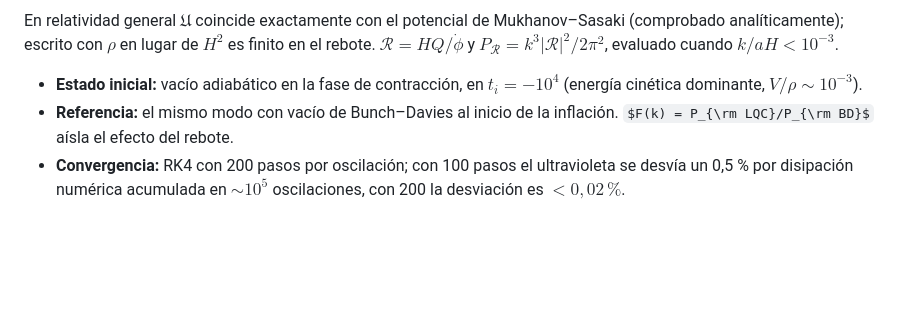
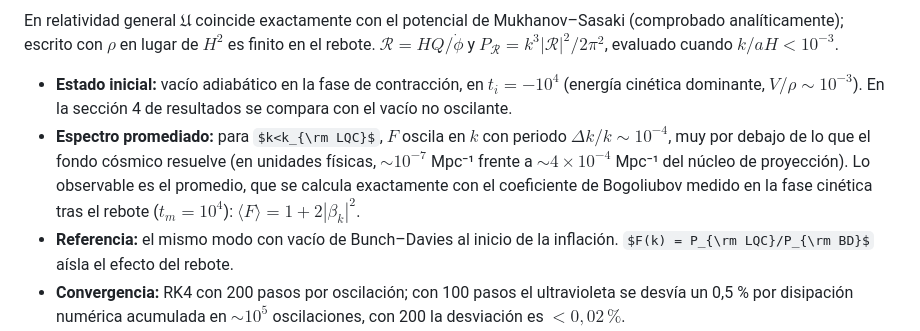
Before and after one commit to Miguel283332/Time-travel, a Markdown page: docs/resultados-cmb.md, the part around one of its changes. GitHub-like rendering; some formulas as TeX source; blank space fills up the shorter version.

```diff
--- a/docs/resultados-cmb.md
+++ b/docs/resultados-cmb.md
@@ -131,7 +156,14 @@ $P_{\mathcal R} = k^3|\mathcal R|^2/2\pi^2$, evaluado cuando
 $k/aH < 10^{-3}$.
 
 - **Estado inicial:** vacío adiabático en la fase de contracción, en
-  $t_i = -10^4$ (energía cinética dominante, $V/\rho \sim 10^{-3}$).
+  $t_i = -10^4$ (energía cinética dominante, $V/\rho \sim 10^{-3}$). En la
+  sección 4 de resultados se compara con el vacío no oscilante.
+- **Espectro promediado:** para $k<k_{\rm LQC}$, $F$ oscila en $k$ con periodo
+  $\Delta k/k\sim10^{-4}$, muy por debajo de lo que el fondo cósmico resuelve
+  (en unidades físicas, $\sim10^{-7}$ Mpc⁻¹ frente a $\sim4\times10^{-4}$
+  Mpc⁻¹ del núcleo de proyección). Lo observable es el promedio, que se
+  calcula exactamente con el coeficiente de Bogoliubov medido en la fase
+  cinética tras el rebote ($t_m = 10^4$): $\langle F\rangle = 1+2|\beta_k|^2$.
 - **Referencia:** el mismo modo con vacío de Bunch–Davies al inicio de la
   inflación. $F(k) = P_{\rm LQC}/P_{\rm BD}$ aísla el efecto del rebote.
 - **Convergencia:** RK4 con 200 pasos por oscilación; con 100 pasos el
```
Also changed, not shown: other parts of docs/resultados-cmb.md (+47 -17 lines), README.md (+1 -0 lines), docs/gravedad-cuantica-bucles.md (+4 -2 lines), resultados/cmb_lqc_no_oscilante.png (added), resultados/comparar_estados.png (added), 5 other files.
